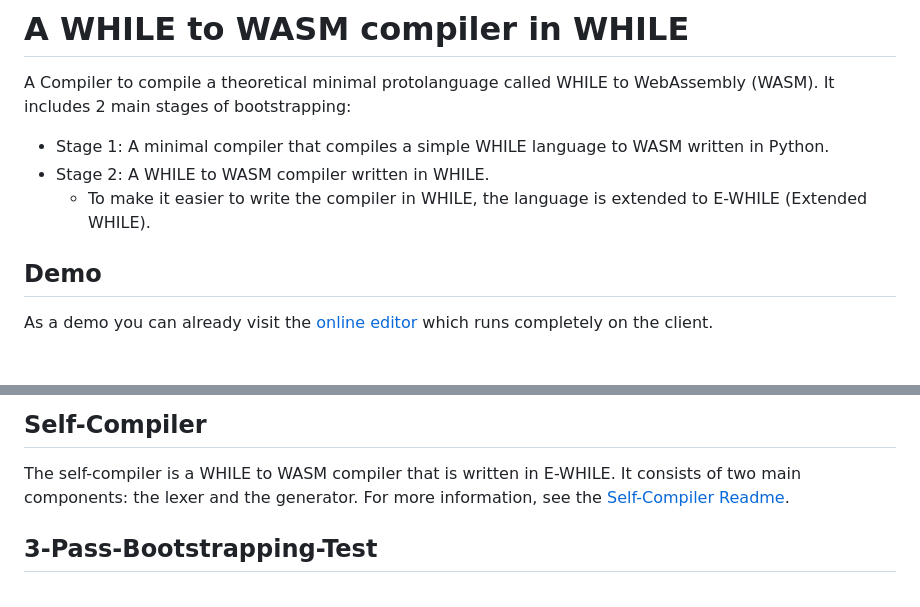
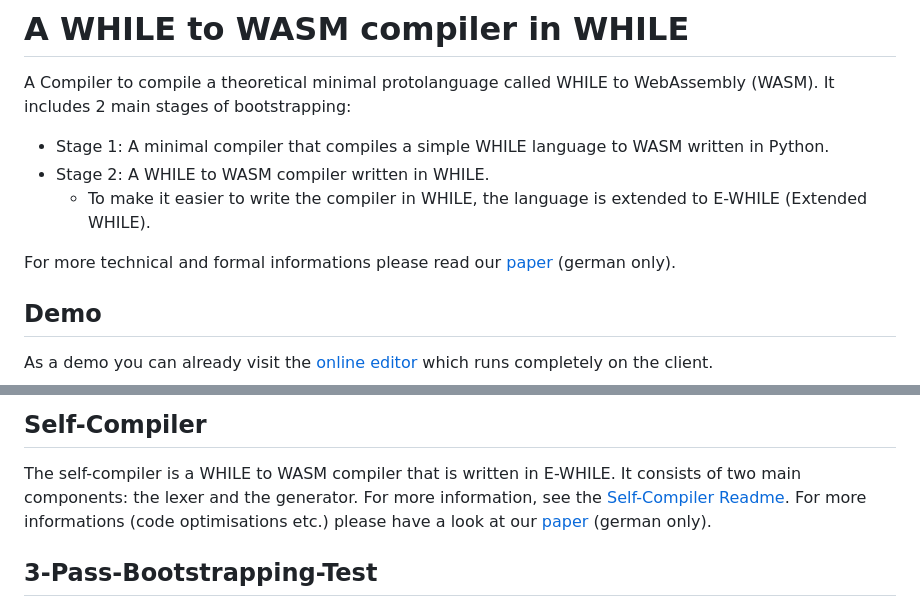
Before and after one commit to while-self-compiler/compiler-pipeline, a Markdown page: README.md, 2 parts joined by grey strips. Drawn GitHub-style; blank space fills up the shorter version.

Commit message:
Update README with paper link
Added links to the paper for more technical information.

```diff
--- a/README.md
+++ b/README.md
@@ -4,6 +4,8 @@ A Compiler to compile a theoretical minimal protolanguage called WHILE to WebAss
 - Stage 1: A minimal compiler that compiles a simple WHILE language to WASM written in Python.
 - Stage 2: A WHILE to WASM compiler written in WHILE.
     - To make it easier to write the compiler in WHILE, the language is extended to E-WHILE (Extended WHILE).
+
+For more technical and formal informations please read our [paper](https://doi.org/10.21256/zhaw-34982) (german only).
 
 ## Demo
 
@@ -271,6 +273,7 @@ this is a multi-line comment
 
 ## Self-Compiler
 The self-compiler is a WHILE to WASM compiler that is written in E-WHILE. It consists of two main components: the lexer and the generator. For more information, see the [Self-Compiler Readme](self_compiler/README.md).
+For more informations (code optimisations etc.) please have a look at our [paper](https://doi.org/10.21256/zhaw-34982) (german only).
 
 ## 3-Pass-Bootstrapping-Test
 Once the self-compiler S has been compiled using the minimal bootstrap compiler M, it results in an independent, self-hosting WHILE compiler. This enables an iterative, three-pass bootstrapping process:
```
